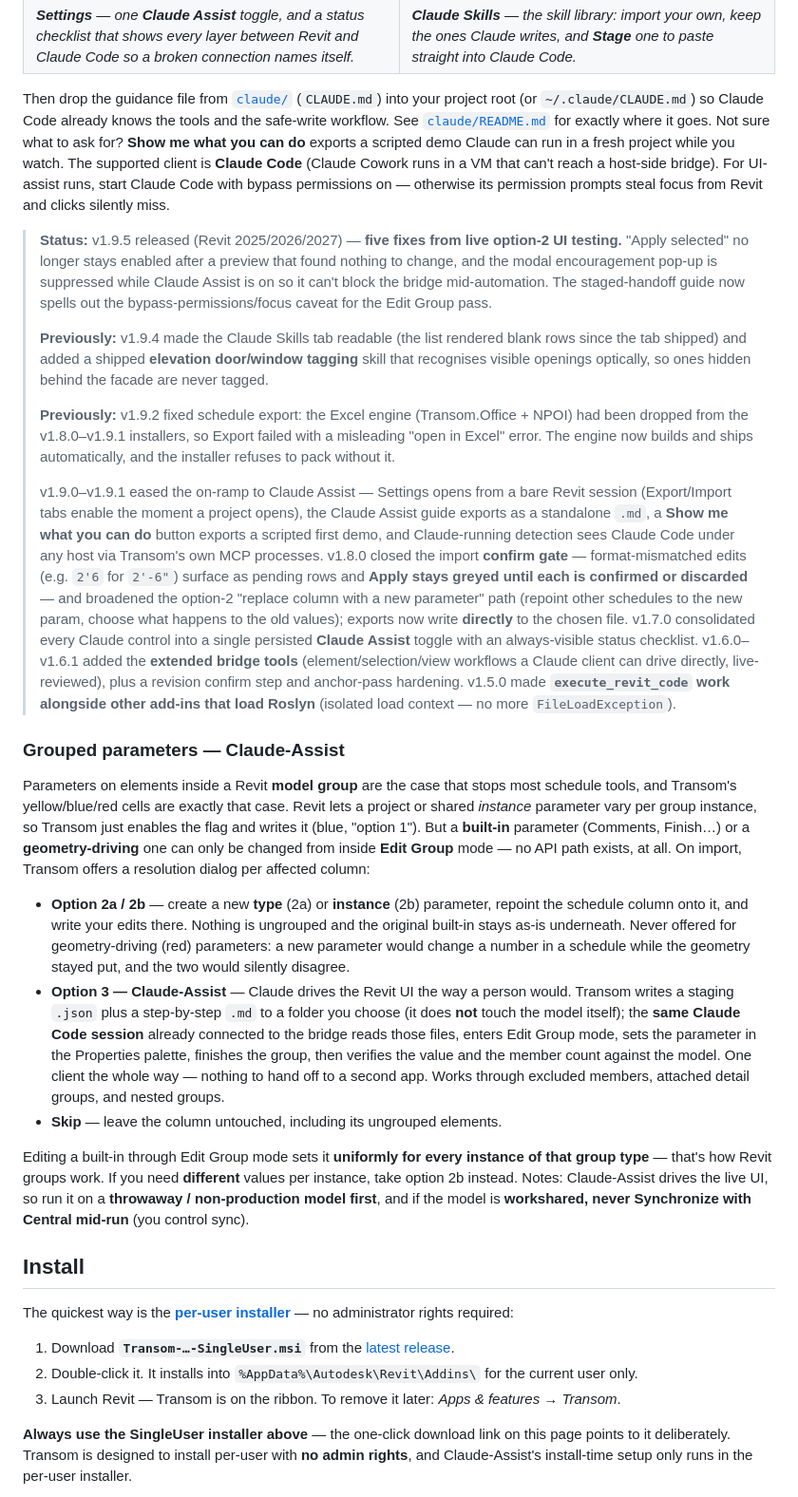
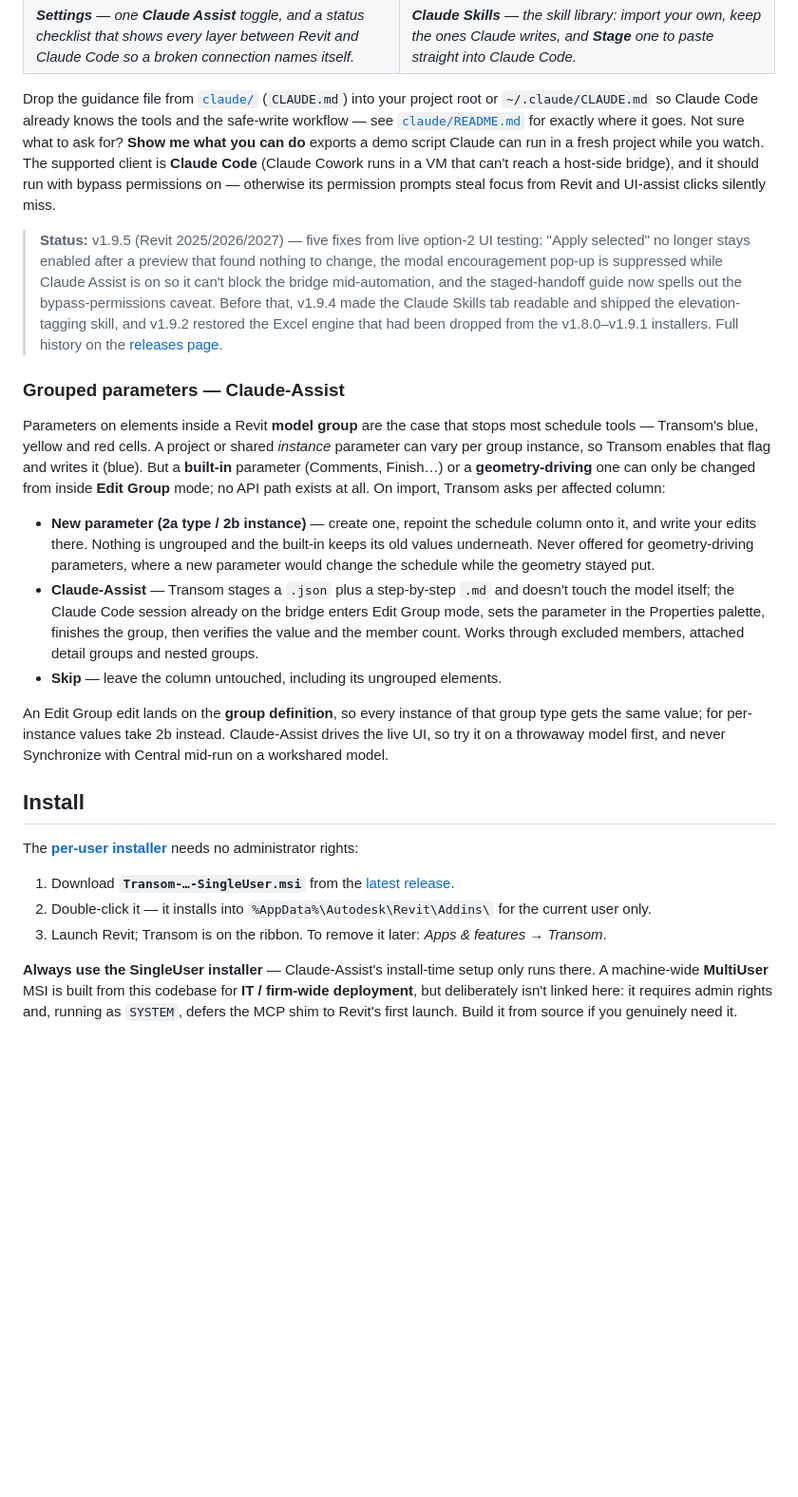
Before and after one commit to Dave5264/transom-revit, a Markdown page: Readme.md, the part around one of its changes. Shown at 95% size. Rendered like a GitHub page; blank space fills up the shorter version.

```diff
--- a/Readme.md
+++ b/Readme.md
@@ -106,66 +103,52 @@ Turning it on, once:
 </tr>
 </table>
 
-Then drop the guidance file from [`claude/`](claude/) (`CLAUDE.md`) into your project root (or `~/.claude/CLAUDE.md`)
-so Claude Code already knows the tools and the safe-write workflow. See [`claude/README.md`](claude/README.md) for
-exactly where it goes. Not sure what to ask for? **Show me what you can do** exports a scripted demo Claude
+Drop the guidance file from [`claude/`](claude/) (`CLAUDE.md`) into your project root or `~/.claude/CLAUDE.md`
+so Claude Code already knows the tools and the safe-write workflow — see [`claude/README.md`](claude/README.md)
+for exactly where it goes. Not sure what to ask for? **Show me what you can do** exports a demo script Claude
 can run in a fresh project while you watch. The supported client is **Claude Code** (Claude Cowork runs in a
-VM that can't reach a host-side bridge). For UI-assist runs, start Claude Code with bypass permissions on —
-otherwise its permission prompts steal focus from Revit and clicks silently miss.
+VM that can't reach a host-side bridge), and it should run with bypass permissions on — otherwise its
+permission prompts steal focus from Revit and UI-assist clicks silently miss.
 
-> **Status:** v1.9.5 released (Revit 2025/2026/2027) — **five fixes from live option-2 UI testing.** "Apply selected" no longer stays enabled after a preview that found nothing to change, and the modal encouragement pop-up is suppressed while Claude Assist is on so it can't block the bridge mid-automation. The staged-handoff guide now spells out the bypass-permissions/focus caveat for the Edit Group pass.
->
-> **Previously:** v1.9.4 made the Claude Skills tab readable (the list rendered blank rows since the tab shipped) and added a shipped **elevation door/window tagging** skill that recognises visible openings optically, so ones hidden behind the facade are never tagged.
->
-> **Previously:** v1.9.2 fixed schedule export: the Excel engine (Transom.Office + NPOI) had been dropped from the v1.8.0–v1.9.1 installers, so Export failed with a misleading "open in Excel" error. The engine now builds and ships automatically, and the installer refuses to pack without it.
->
-> v1.9.0–v1.9.1 eased the on-ramp to Claude Assist — Settings opens from a bare Revit session
-> (Export/Import tabs enable the moment a project opens), the Claude Assist guide exports as a standalone `.md`,
-> a **Show me what you can do** button exports a scripted first demo, and Claude-running detection sees Claude
-> Code under any host via Transom's own MCP processes. v1.8.0 closed the import **confirm gate** — format-mismatched edits (e.g. `2'6` for `2'-6"`)
-> surface as pending rows and **Apply stays greyed until each is confirmed or discarded** — and broadened the
-> option-2 "replace column with a new parameter" path (repoint other schedules to the new param, choose what
-> happens to the old values); exports now write **directly** to the chosen file. v1.7.0 consolidated every Claude
-> control into a single persisted **Claude Assist** toggle with an always-visible status checklist. v1.6.0–v1.6.1
-> added the **extended bridge tools** (element/selection/view workflows a Claude client can drive
-> directly, live-reviewed), plus a revision confirm step and anchor-pass hardening. v1.5.0 made
-> **`execute_revit_code` work alongside other add-ins that load Roslyn** (isolated load context — no more
-> `FileLoadException`).
+> **Status:** v1.9.5 (Revit 2025/2026/2027) — five fixes from live option-2 UI testing: "Apply selected" no
+> longer stays enabled after a preview that found nothing to change, the modal encouragement pop-up is
+> suppressed while Claude Assist is on so it can't block the bridge mid-automation, and the staged-handoff
+> guide now spells out the bypass-permissions caveat. Before that, v1.9.4 made the Claude Skills tab readable
+> and shipped the elevation-tagging skill, and v1.9.2 restored the Excel engine that had been dropped from the
+> v1.8.0–v1.9.1 installers. Full history on the [releases page](https://github.com/Dave5264/transom-revit/releases).
 
 ### Grouped parameters — Claude-Assist
 
-Parameters on elements inside a Revit **model group** are the case that stops most schedule tools, and
-Transom's yellow/blue/red cells are exactly that case. Revit lets a project or shared *instance* parameter
-vary per group instance, so Transom just enables the flag and writes it (blue, "option 1"). But a **built-in**
-parameter (Comments, Finish…) or a **geometry-driving** one can only be changed from inside **Edit Group**
-mode — no API path exists, at all. On import, Transom offers a resolution dialog per affected column:
+Parameters on elements inside a Revit **model group** are the case that stops most schedule tools — Transom's
+blue, yellow and red cells. A project or shared *instance* parameter can vary per group instance, so Transom
+enables that flag and writes it (blue). But a **built-in** parameter (Comments, Finish…) or a
+**geometry-driving** one can only be changed from inside **Edit Group** mode; no API path exists at all. On
+import, Transom asks per affected column:
 
-- **Option 2a / 2b** — create a new **type** (2a) or **instance** (2b) parameter, repoint the schedule column
-  onto it, and write your edits there. Nothing is ungrouped and the original built-in stays as-is underneath.
-  Never offered for geometry-driving (red) parameters: a new parameter would change a number in a schedule
-  while the geometry stayed put, and the two would silently disagree.
-- **Option 3 — Claude-Assist** — Claude drives the Revit UI the way a person would. Transom writes a staging
-  `.json` plus a step-by-step `.md` to a folder you choose (it does **not** touch the model itself); the
-  **same Claude Code session** already connected to the bridge reads those files, enters Edit Group mode, sets
-  the parameter in the Properties palette, finishes the group, then verifies the value and the member count
-  against the model. One client the whole way — nothing to hand off to a second app. Works through excluded
-  members, attached detail groups, and nested groups.
+- **New parameter (2a type / 2b instance)** — create one, repoint the schedule column onto it, and write your
+  edits there. Nothing is ungrouped and the built-in keeps its old values underneath. Never offered for
+  geometry-driving parameters, where a new parameter would change the schedule while the geometry stayed put.
+- **Claude-Assist** — Transom stages a `.json` plus a step-by-step `.md` and doesn't touch the model itself;
+  the Claude Code session already on the bridge enters Edit Group mode, sets the parameter in the Properties
+  palette, finishes the group, then verifies the value and the member count. Works through excluded members,
+  attached detail groups and nested groups.
 - **Skip** — leave the column untouched, including its ungrouped elements.
 
-Editing a built-in through Edit Group mode sets it **uniformly for every instance of that group type** —
-that's how Revit groups work. If you need **different** values per instance, take option 2b instead. Notes:
-Claude-Assist drives the live UI, so run it on a **throwaway / non-production model first**, and if the model
-is **workshared, never Synchronize with Central mid-run** (you control sync).
+An Edit Group edit lands on the **group definition**, so every instance of that group type gets the same
+value; for per-instance values take 2b instead. Claude-Assist drives the live UI, so try it on a throwaway
+model first, and never Synchronize with Central mid-run on a workshared model.
 
 ## Install
 
-The quickest way is the **[per-user installer](https://github.com/Dave5264/transom-revit/releases/latest)** — no administrator rights required:
+The **[per-user installer](https://github.com/Dave5264/transom-revit/releases/latest)** needs no
+administrator rights:
 
 1. Download **`Transom-…-SingleUser.msi`** from the [latest release](https://github.com/Dave5264/transom-revit/releases/latest).
-2. Double-click it. It installs into `%AppData%\Autodesk\Revit\Addins\` for the current user only.
-3. Launch Revit — Transom is on the ribbon. To remove it later: *Apps & features → Transom*.
+2. Double-click it — it installs into `%AppData%\Autodesk\Revit\Addins\` for the current user only.
+3. Launch Revit; Transom is on the ribbon. To remove it later: *Apps & features → Transom*.
 
-**Always use the SingleUser installer above** — the one-click download link on this page points to it
-deliberately. Transom is designed to install per-user with **no admin rights**, and Claude-Assist's
-install-time setup only runs in the per-user installer.
+**Always use the SingleUser installer** — Claude-Assist's install-time setup only runs there. A machine-wide
+**MultiUser** MSI is built from this codebase for **IT / firm-wide deployment**, but deliberately isn't linked
+here: it requires admin rights and, running as `SYSTEM`, defers the MCP shim to Revit's first launch. Build it
+from source if you genuinely need it.
 
```
Also changed, not shown: other parts of Readme.md (+45 -72 lines).
